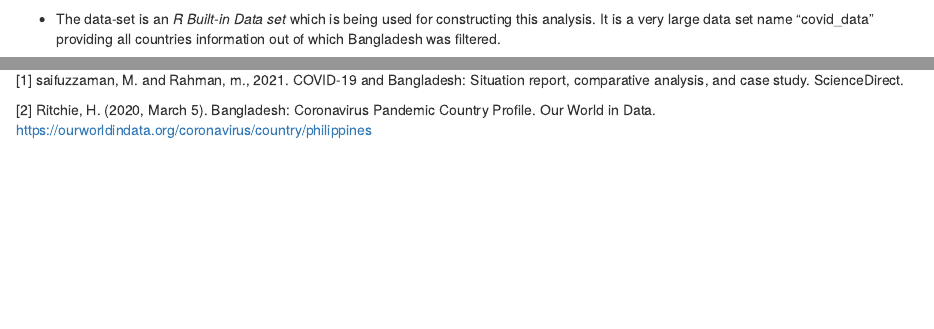
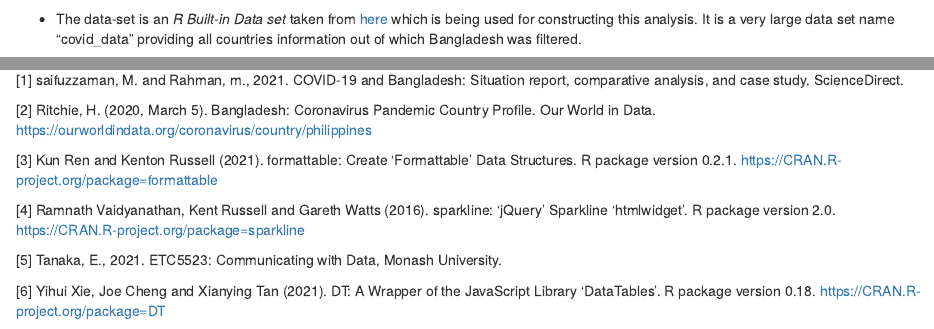
Before and after one commit to etc5523-2021/blog-PranaliAngne, an R Markdown document (Blog1.Rmd): the page in a window 1100 px wide, from 600 px down, and a second part further down, joined at a grey line. Rendered offline with R 4.5, knitr and Pandoc, with nearby package versions; drawn as R Markdown's standard HTML page in place of the format the file asks for; some code elsewhere in the file could not run offline.

Commit message:
adding references

````diff
--- a/Blog1.Rmd
+++ b/Blog1.Rmd
@@ -71,7 +71,7 @@ DT::datatable(Variable_Description, options = list(pageLength = 4), caption = 'T
 
 ```
 
-+ The data-set is an *R Built-in Data set* which is being used for constructing this analysis. It is a very large data set name "covid_data" providing all countries information out of which Bangladesh was filtered.
++ The data-set is an *R Built-in Data set* taken from  [here](https://ourworldindata.org/coronavirus/country/philippines) which is being used for constructing this analysis. It is a very large data set name "covid_data" providing all countries information out of which Bangladesh was filtered.
 
 + There are total 545 observations and 62 columns in the data set consists of years 2020 and 2021. Out of these 62 variables "Total cases", "Total deaths", "Total tests", "Total vaccinations", "Year", "Month", "New cases" were use to show the analysis.
 
@@ -207,3 +207,11 @@ The Pandemic of COVID-19 has hampered in Bangladesh. Hence it has been clear fro
 [1] saifuzzaman, M. and Rahman, m., 2021. COVID-19 and Bangladesh: Situation report, comparative analysis, and case study. ScienceDirect.
 
 [2] Ritchie, H. (2020, March 5). Bangladesh: Coronavirus Pandemic Country Profile. Our World in Data. https://ourworldindata.org/coronavirus/country/philippines
+
+[3] Kun Ren and Kenton Russell (2021). formattable: Create ‘Formattable’ Data Structures. R package version 0.2.1. https://CRAN.R-project.org/package=formattable
+
+[4] Ramnath Vaidyanathan, Kent Russell and Gareth Watts (2016). sparkline: ‘jQuery’ Sparkline ‘htmlwidget’. R package version 2.0. https://CRAN.R-project.org/package=sparkline
+
+[5] Tanaka, E., 2021. ETC5523: Communicating with Data, Monash University.
+
+[6] Yihui Xie, Joe Cheng and Xianying Tan (2021). DT: A Wrapper of the JavaScript Library ‘DataTables’. R package version 0.18. https://CRAN.R-project.org/package=DT
````
Also changed, not shown: Blog2.rmd (+1 -0 lines), index.Rmd (+1 -1 lines), Blog1.Rmd (4 more changed lines), 3 other files.
